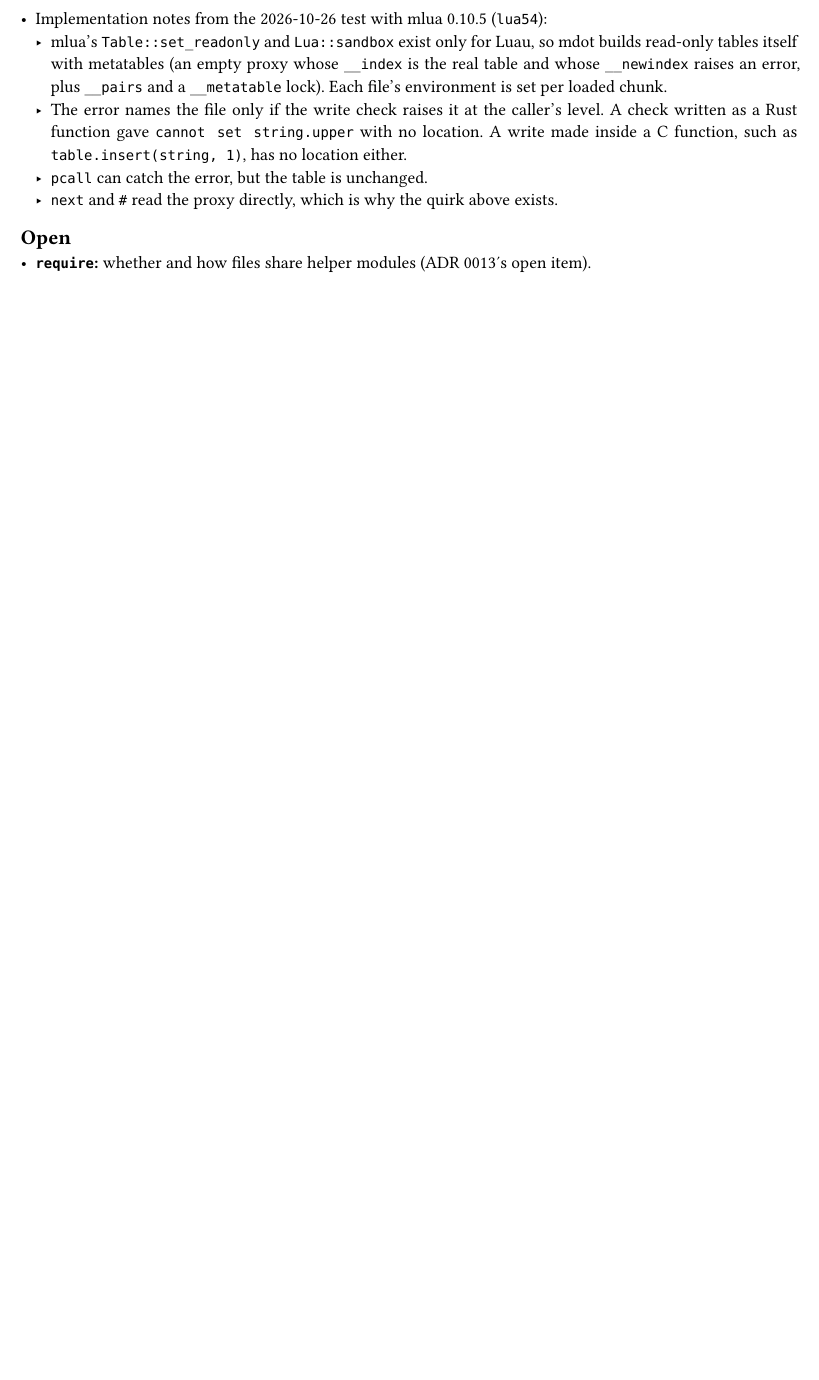
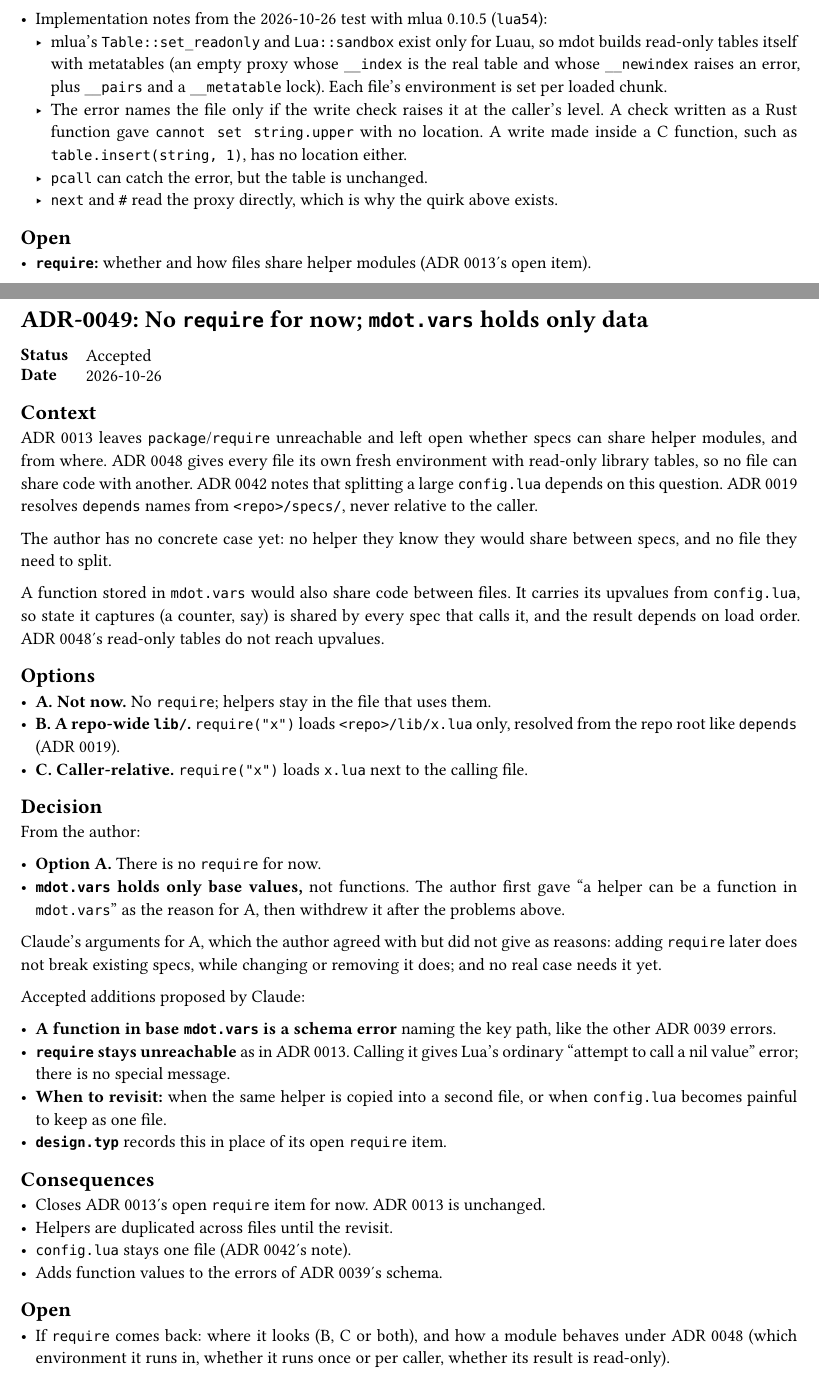
Before and after one commit to NexushasTaken/mdot, a Typst document (docs/adr/main.typ, which reads docs/adr/0049-no-require-for-now.typ): part of page 68 of 68 before the commit and two parts of pages 68 and 69 of 69 after it, the two joined at a grey line, cut so that both start at the same text, the shorter picture padded with empty space. Compiled offline with Typst 0.15.

Commit message:
docs(adr): add ADR 0049 deferring require
No require for now; helpers stay in the file that uses them and
mdot.vars holds only data. Also puts each ADR index row on one line.

Co-Authored-By: Claude Opus 5.5 <noreply@anthropic.com>

```diff
--- /dev/null
+++ b/docs/adr/0049-no-require-for-now.typ
@@ -0,0 +1,55 @@
+#import "../template.typ": adr
+
+#adr(number: 49, title: [No `require` for now; `mdot.vars` holds only data], status: [Accepted], date: [2026-10-26])[
+= Context
+ADR 0013 leaves `package`/`require` unreachable and left open whether specs can share helper
+modules, and from where. ADR 0048 gives every file its own fresh environment with read-only library
+tables, so no file can share code with another. ADR 0042 notes that splitting a large `config.lua`
+depends on this question. ADR 0019 resolves `depends` names from `<repo>/specs/`, never relative to
+the caller.
+
+The author has no concrete case yet: no helper they know they would share between specs, and no
+file they need to split.
+
+A function stored in `mdot.vars` would also share code between files. It carries its upvalues from
+`config.lua`, so state it captures (a counter, say) is shared by every spec that calls it, and the
+result depends on load order. ADR 0048's read-only tables do not reach upvalues.
+
+= Options
+- *A. Not now.* No `require`; helpers stay in the file that uses them.
+- *B. A repo-wide `lib/`.* `require("x")` loads `<repo>/lib/x.lua` only, resolved from the repo
+  root like `depends` (ADR 0019).
+- *C. Caller-relative.* `require("x")` loads `x.lua` next to the calling file.
+
+= Decision
+From the author:
+
+- *Option A.* There is no `require` for now.
+- *`mdot.vars` holds only base values,* not functions. The author first gave "a helper can be a
+  function in `mdot.vars`" as the reason for A, then withdrew it after the problems above.
+
+Claude's arguments for A, which the author agreed with but did not give as reasons: adding
+`require` later does not break existing specs, while changing or removing it does; and no real
+case needs it yet.
+
+Accepted additions proposed by Claude:
+
+- *A function in base `mdot.vars` is a schema error* naming the key path, like the other ADR 0039
+  errors.
+- *`require` stays unreachable* as in ADR 0013. Calling it gives Lua's ordinary "attempt to call a
+  nil value" error; there is no special message.
+- *When to revisit:* when the same helper is copied into a second file, or when `config.lua` becomes
+  painful to keep as one file.
+- *`design.typ`* records this in place of its open `require` item.
+
+= Consequences
+- Closes ADR 0013's open `require` item for now. ADR 0013 is unchanged.
+- Helpers are duplicated across files until the revisit.
+- `config.lua` stays one file (ADR 0042's note).
+- Adds function values to the errors of ADR 0039's schema.
+
+= Open
+- If `require` comes back: where it looks (B, C or both), and how a module behaves under ADR 0048
+  (which environment it runs in, whether it runs once or per caller, whether its result is
+  read-only).
+]
--- a/docs/adr/main.typ
+++ b/docs/adr/main.typ
@@ -68,6 +65,7 @@ directory and is collected here.
   link(<adr-0046>)[0046], [No `mdot.g`; unknown `mdot` members are errors], [Accepted],
   link(<adr-0047>)[0047], [Command-line flags have no matching `mdot.opt` options; a flag wins], [Accepted],
   link(<adr-0048>)[0048], [Every file gets a fresh environment; shared library tables are read-only], [Accepted],
+  link(<adr-0049>)[0049], [No `require` for now; `mdot.vars` holds only data], [Accepted],
 )
 
 #include "0001-fresh-design-not-comtrya-port.typ"
```
Also changed, not shown: docs/design.typ (+5 -1 lines), docs/adr/main.typ (10 more changed lines).
